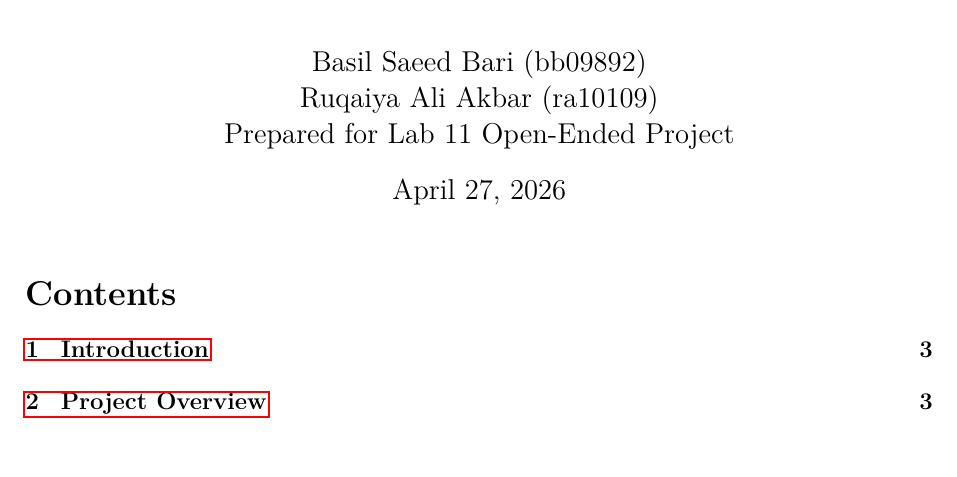
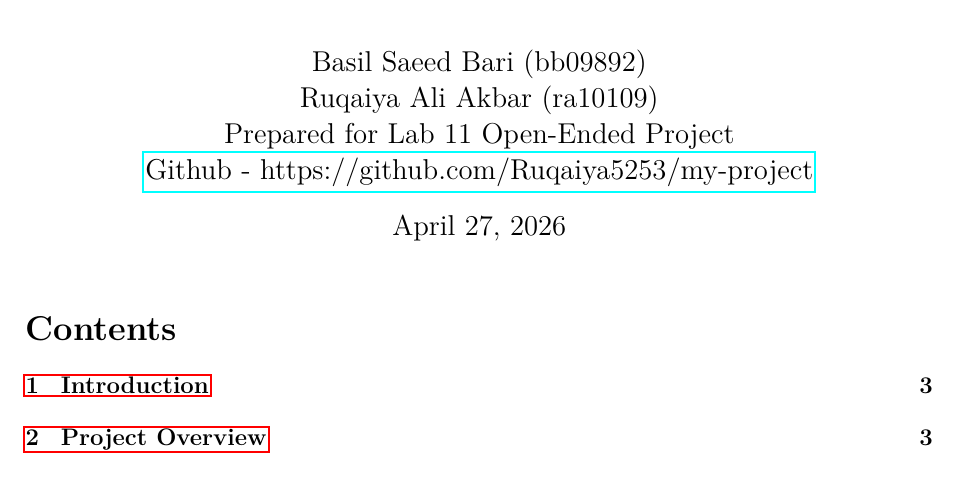
Before and after one commit to Ruqaiya5253/my-project, a LaTeX document (Project_Report/Project_Report.tex): part of page 1 of 34, cut so that both start at the same text. Compiled offline with pdfLaTeX.

Commit message:
Added GitHub Repo Link in report

```diff
--- a/Project_Report/Project_Report.tex
+++ b/Project_Report/Project_Report.tex
@@ -50,8 +50,10 @@
 \begin{document}
 
 	\title{\Huge \textbf{Micro-Controller And Interfacing Self‑Balancing Robot}\\[0.3em]}
-	\author{ Basil Saeed Bari (bb09892) \\ Ruqaiya Ali Akbar (ra10109) \\ Prepared for Lab 11 Open‑Ended Project}
+	\author{ Basil Saeed Bari (bb09892) \\ Ruqaiya Ali Akbar (ra10109) \\ Prepared for Lab 11 Open‑Ended Project\\
+	\href{https://github.com/Ruqaiya5253/my-project}{Github - https://github.com/Ruqaiya5253/my-project} }
 	\date{\today}
+
 	\maketitle
 
 	\tableofcontents
```
Also changed, not shown: Project_Report/Project_Report.pdf, 2 other files.
